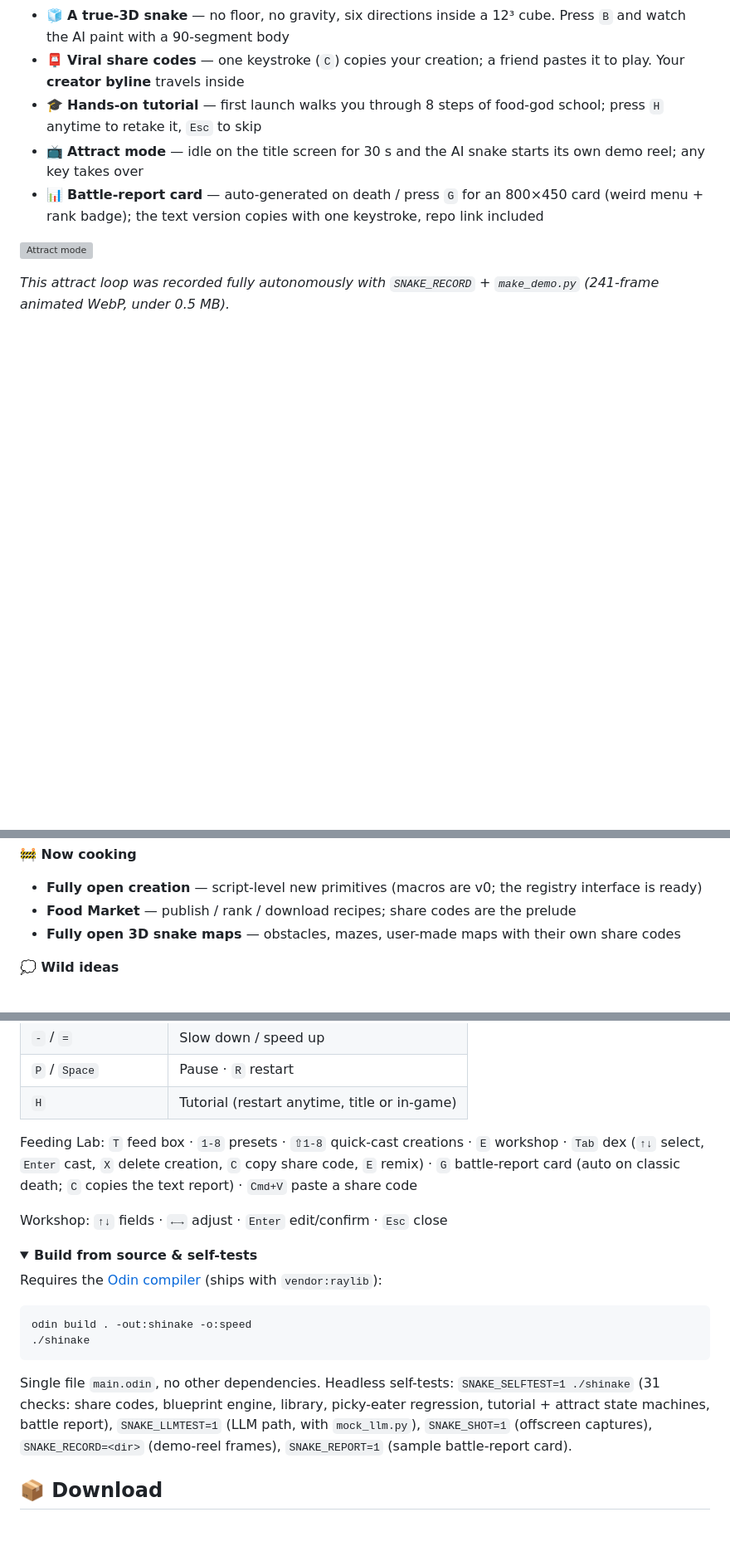
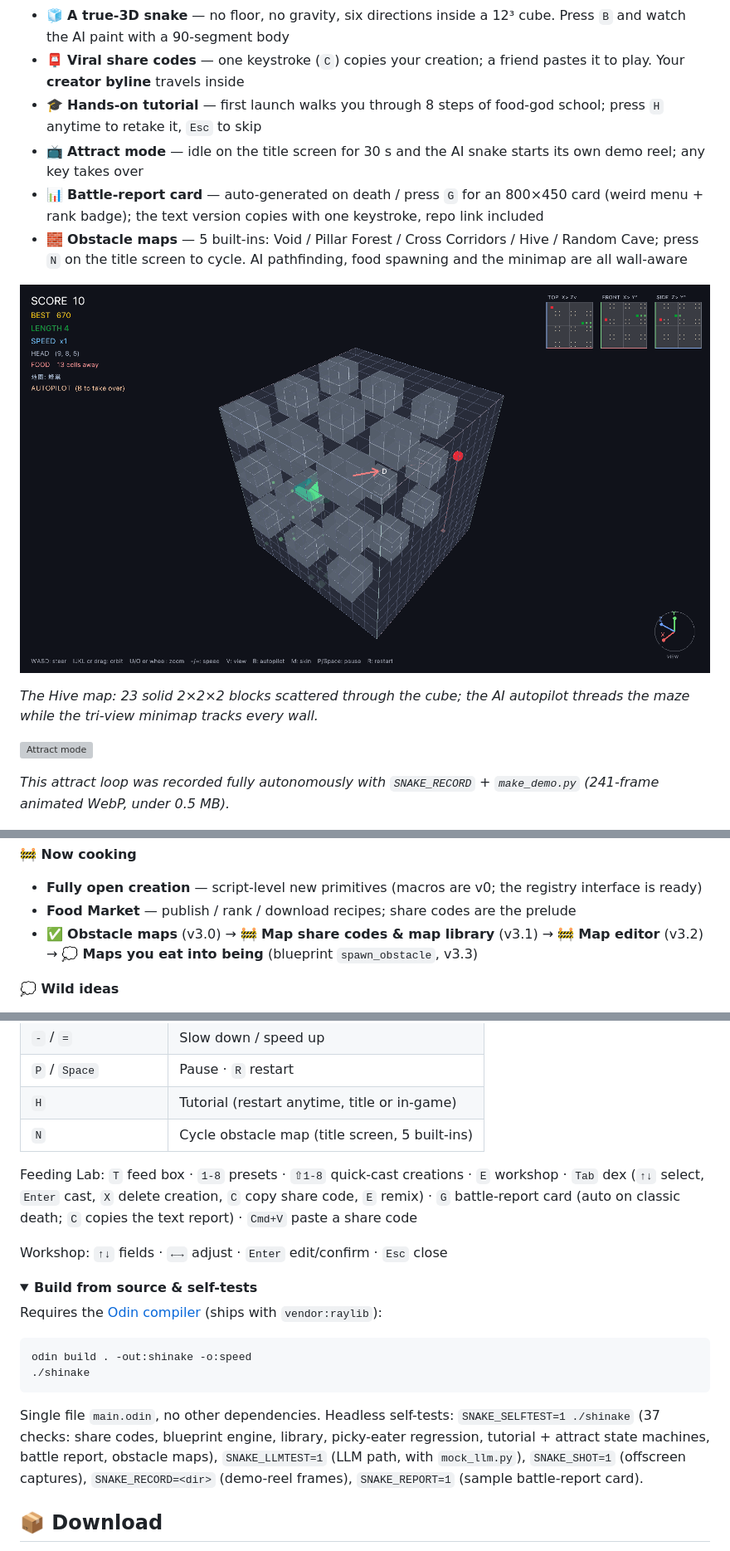
Before and after one commit to vajraimb/Shinake, a Markdown page: README_EN.md, 3 parts joined by grey strips. Shown at 83% size. Rendered like a GitHub page; pictures changed too: docs/map.png (added); folded sections open; blank space fills up the shorter version; grey boxes are pictures that could not be loaded.

````diff
--- a/README_EN.md
+++ b/README_EN.md
@@ -55,6 +55,14 @@ Workshop**, or `B` to watch the AI play by itself.
 - 📊 **Battle-report card** — auto-generated on death / press `G` for an
   800×450 card (weird menu + rank badge); the text version copies with
   one keystroke, repo link included
+- 🧱 **Obstacle maps** — 5 built-ins: Void / Pillar Forest / Cross
+  Corridors / Hive / Random Cave; press `N` on the title screen to cycle.
+  AI pathfinding, food spawning and the minimap are all wall-aware
+
+![Obstacle map · the Hive](docs/map.png)
+
+*The Hive map: 23 solid 2×2×2 blocks scattered through the cube; the AI
+autopilot threads the maze while the tri-view minimap tracks every wall.*
 
 ![Attract mode](docs/attract.webp)
 
@@ -91,8 +99,9 @@ an 800×450 card saved next to the binary, `C` copies the text version.*
   the registry interface is ready)
 - **Food Market** — publish / rank / download recipes; share codes are
   the prelude
-- **Fully open 3D snake maps** — obstacles, mazes, user-made maps with
-  their own share codes
+- ✅ **Obstacle maps** (v3.0) → 🚧 **Map share codes & map library** (v3.1)
+  → 🚧 **Map editor** (v3.2) → 💭 **Maps you eat into being**
+  (blueprint `spawn_obstacle`, v3.3)
 
 **💭 Wild ideas**
 
@@ -168,6 +177,7 @@ title screen; any key exits.
 | `-` / `=` | Slow down / speed up |
 | `P` / `Space` | Pause · `R` restart |
 | `H` | Tutorial (restart anytime, title or in-game) |
+| `N` | Cycle obstacle map (title screen, 5 built-ins) |
 
 Feeding Lab: `T` feed box · `1-8` presets · `⇧1-8` quick-cast creations ·
 `E` workshop · `Tab` dex (`↑↓` select, `Enter` cast, `X` delete creation,
@@ -189,9 +199,9 @@ odin build . -out:shinake -o:speed
 ```
 
 Single file `main.odin`, no other dependencies. Headless self-tests:
-`SNAKE_SELFTEST=1 ./shinake` (31 checks: share codes, blueprint engine,
+`SNAKE_SELFTEST=1 ./shinake` (37 checks: share codes, blueprint engine,
 library, picky-eater regression, tutorial + attract state machines,
-battle report), `SNAKE_LLMTEST=1` (LLM path, with `mock_llm.py`),
+battle report, obstacle maps), `SNAKE_LLMTEST=1` (LLM path, with `mock_llm.py`),
 `SNAKE_SHOT=1` (offscreen captures), `SNAKE_RECORD=<dir>` (demo-reel
 frames), `SNAKE_REPORT=1` (sample battle-report card).
 </details>
````
Also changed, not shown: README.md (+11 -2 lines), 1 other file.
